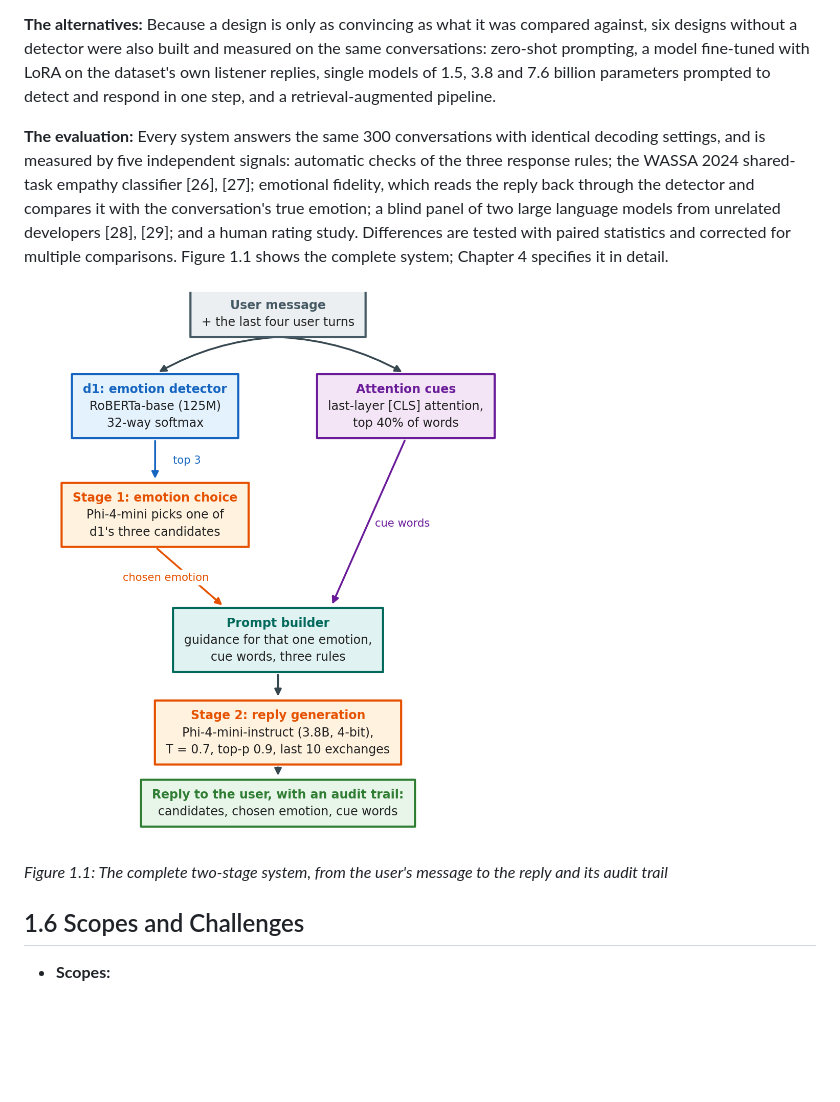
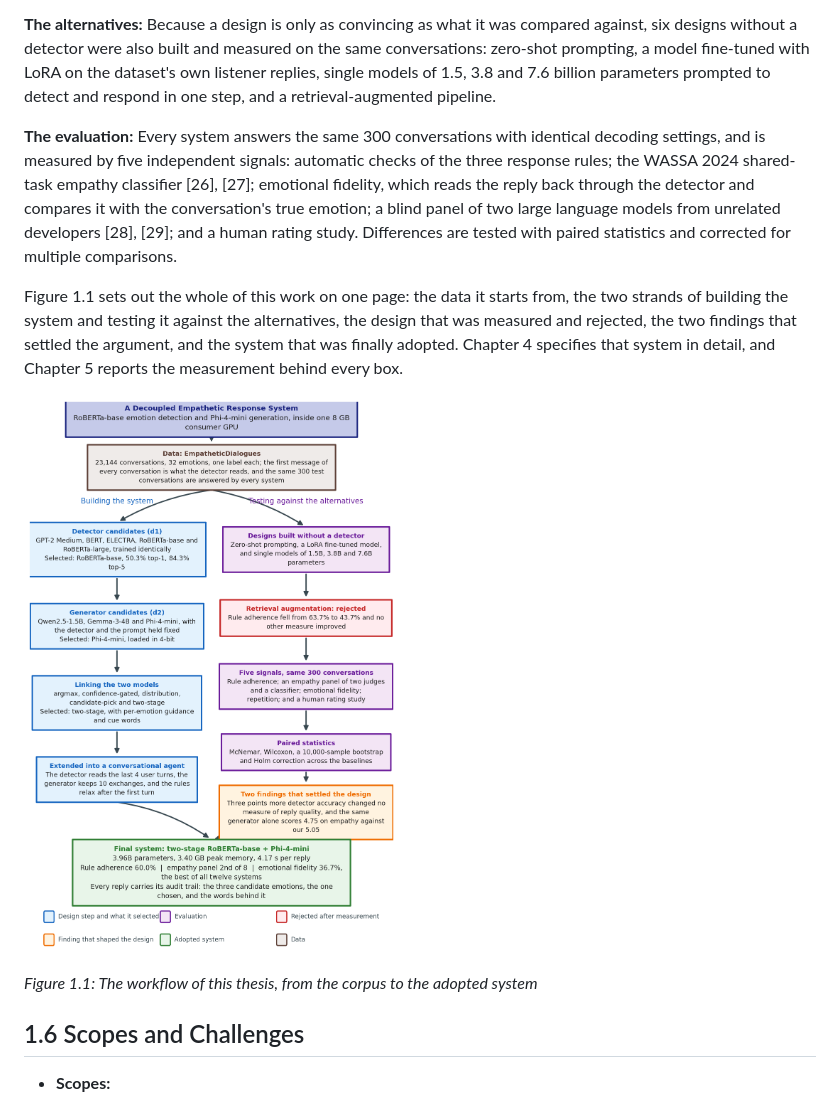
Before and after one commit to tahsinmoin-debug/empathetic-text-generation-thesis, a Markdown page: final writing/Chapter_1_Introduction.md, the part around the change. Drawn GitHub-style; pictures changed too: final writing/figures/fig_workflow.png (added); blank space fills up the shorter version.

```diff
--- a/final writing/Chapter_1_Introduction.md
+++ b/final writing/Chapter_1_Introduction.md
@@ -53,12 +53,14 @@ The proposed system has two components, which is where its name comes from, and
 
 **The alternatives:** Because a design is only as convincing as what it was compared against, six designs without a detector were also built and measured on the same conversations: zero-shot prompting, a model fine-tuned with LoRA on the dataset's own listener replies, single models of 1.5, 3.8 and 7.6 billion parameters prompted to detect and respond in one step, and a retrieval-augmented pipeline.
 
-**The evaluation:** Every system answers the same 300 conversations with identical decoding settings, and is measured by five independent signals: automatic checks of the three response rules; the WASSA 2024 shared-task empathy classifier [26], [27]; emotional fidelity, which reads the reply back through the detector and compares it with the conversation's true emotion; a blind panel of two large language models from unrelated developers [28], [29]; and a human rating study. Differences are tested with paired statistics and corrected for multiple comparisons. Figure 1.1 shows the complete system; Chapter 4 specifies it in detail.
+**The evaluation:** Every system answers the same 300 conversations with identical decoding settings, and is measured by five independent signals: automatic checks of the three response rules; the WASSA 2024 shared-task empathy classifier [26], [27]; emotional fidelity, which reads the reply back through the detector and compares it with the conversation's true emotion; a blind panel of two large language models from unrelated developers [28], [29]; and a human rating study. Differences are tested with paired statistics and corrected for multiple comparisons.
+
+Figure 1.1 sets out the whole of this work on one page: the data it starts from, the two strands of building the system and testing it against the alternatives, the design that was measured and rejected, the two findings that settled the argument, and the system that was finally adopted. Chapter 4 specifies that system in detail, and Chapter 5 reports the measurement behind every box.
 
 
-![Figure 1.1](figures/fig_final_architecture.png)
+![Figure 1.1](figures/fig_workflow.png)
 
-*Figure 1.1: The complete two-stage system, from the user's message to the reply and its audit trail*
+*Figure 1.1: The workflow of this thesis, from the corpus to the adopted system*
 
 
 ## 1.6 Scopes and Challenges
```
Also changed, not shown: final writing/_src/ch1.md (+4 -2 lines), 10 other files.
